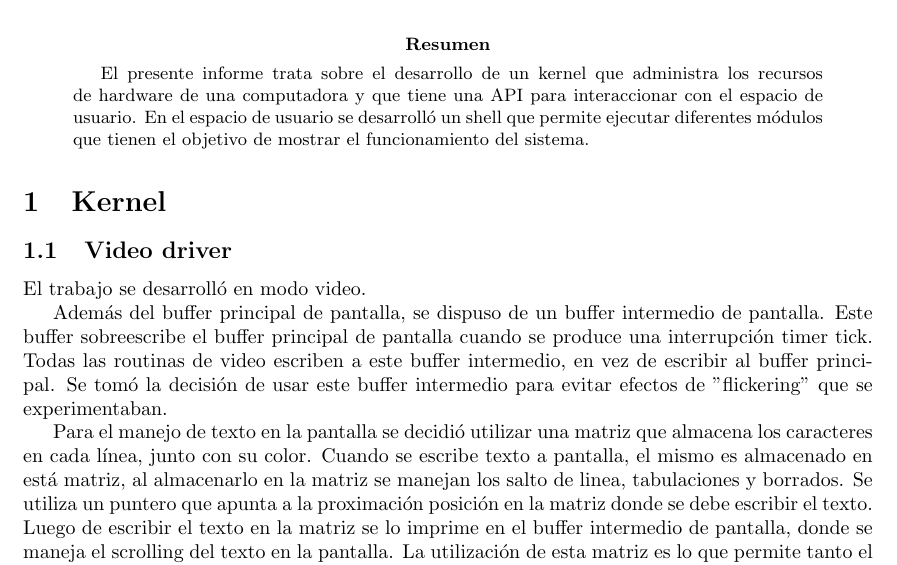
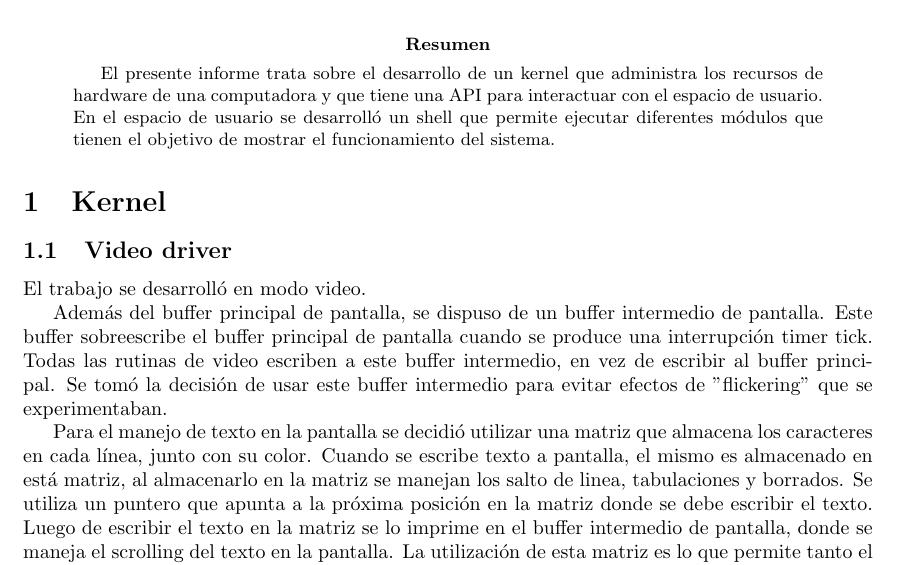
Before and after one commit to asbsola/SO-G19-TP2, a LaTeX document (Docs/Informe/informeTPE.tex): part of page 1 of 3, cut so that both start at the same text. Compiled offline with pdfLaTeX.

Commit message:
fix: dos palabritas del informe

```diff
--- a/Docs/Informe/informeTPE.tex
+++ b/Docs/Informe/informeTPE.tex
@@ -45,7 +45,7 @@ aronda@itba.edu.ar\\
 
 \begin {abstract}
 
-El presente informe trata sobre el desarrollo de un kernel que administra los recursos de hardware de una computadora y que tiene una API para interaccionar con el espacio de usuario. En el espacio de usuario se desarrolló un shell que permite ejecutar diferentes módulos que tienen el objetivo de mostrar el funcionamiento del sistema.
+El presente informe trata sobre el desarrollo de un kernel que administra los recursos de hardware de una computadora y que tiene una API para interactuar con el espacio de usuario. En el espacio de usuario se desarrolló un shell que permite ejecutar diferentes módulos que tienen el objetivo de mostrar el funcionamiento del sistema.
 
 \end {abstract}
 
@@ -55,9 +55,9 @@ El presente informe trata sobre el desarrollo de un kernel que administra los re
 
 El trabajo se desarrolló en modo video.
 
-Además del buffer principal de pantalla, se dispuso de un buffer intermedio de pantalla. Este buffer sobreescribe el buffer principal de pantalla cuando se produce una interrupción timer tick. Todas las routinas de video escriben a este buffer intermedio, en vez de escribir al buffer principal. Se tomó la decisión de usar este buffer intermedio para evitar efectos de "flickering" que se experimentaban.
+Además del buffer principal de pantalla, se dispuso de un buffer intermedio de pantalla. Este buffer sobreescribe el buffer principal de pantalla cuando se produce una interrupción timer tick. Todas las rutinas de video escriben a este buffer intermedio, en vez de escribir al buffer principal. Se tomó la decisión de usar este buffer intermedio para evitar efectos de "flickering" que se experimentaban.
 
-Para el manejo de texto en la pantalla se decidió utilizar una matriz que almacena los caracteres en cada línea, junto con su color. Cuando se escribe texto a pantalla, el mismo es almacenado en está matriz, al almacenarlo en la matriz se manejan los salto de linea, tabulaciones y borrados. Se utiliza un puntero que apunta a la proximación posición en la matriz donde se debe escribir el texto. Luego de escribir el texto en la matriz se lo imprime en el buffer intermedio de pantalla, donde se maneja el scrolling del texto en la pantalla. La utilización de esta matriz es lo que permite tanto el scrolling del texto en pantalla, como el ajuste dinámico del tamaño del texto. Ambas operaciones requieren hacer un clear de la pantalla, que sin el buffer intermedio de pantalla generaba el efecto de "flickering".
+Para el manejo de texto en la pantalla se decidió utilizar una matriz que almacena los caracteres en cada línea, junto con su color. Cuando se escribe texto a pantalla, el mismo es almacenado en está matriz, al almacenarlo en la matriz se manejan los salto de linea, tabulaciones y borrados. Se utiliza un puntero que apunta a la próxima posición en la matriz donde se debe escribir el texto. Luego de escribir el texto en la matriz se lo imprime en el buffer intermedio de pantalla, donde se maneja el scrolling del texto en la pantalla. La utilización de esta matriz es lo que permite tanto el scrolling del texto en pantalla, como el ajuste dinámico del tamaño del texto. Ambas operaciones requieren hacer un clear de la pantalla, que sin el buffer intermedio de pantalla generaba el efecto de "flickering".
 
 La utilización de tanto el buffer intermedio de pantalla, como la matriz de caracteres, implicó que tuviesemos que mover donde empieza el código en userpace para que el kernel tenga más espacio en memoria.
 
```
